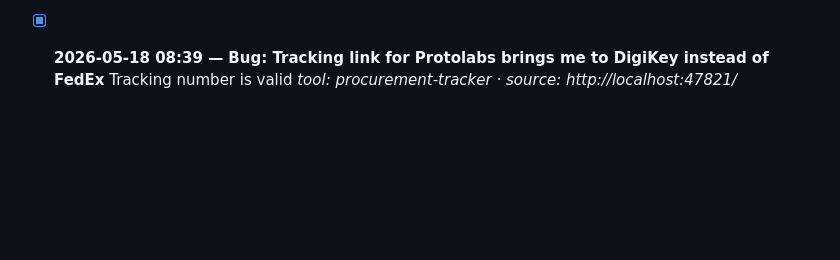
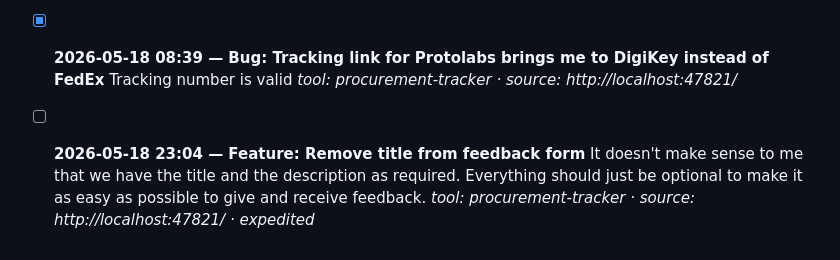
Before and after one commit to tighe-ecc/mailroom, a Markdown page: feedback.md, the part around the change. Drawn GitHub-style; blank space fills up the shorter version.

Commit message:
feedback: sync new entry

```diff
--- a/feedback.md
+++ b/feedback.md
@@ -48,3 +48,6 @@
 - [x] **2026-05-18 08:39 — Bug: Tracking link for Protolabs brings me to DigiKey instead of FedEx**
   Tracking number is valid
   _tool: procurement-tracker · source: http://localhost:47821/_
+- [ ] **2026-05-18 23:04 — Feature: Remove title from feedback form**
+  It doesn't make sense to me that we have the title and the description as required. Everything should just be optional to make it as easy as possible to give and receive feedback.
+  _tool: procurement-tracker · source: http://localhost:47821/ · expedited_
```
